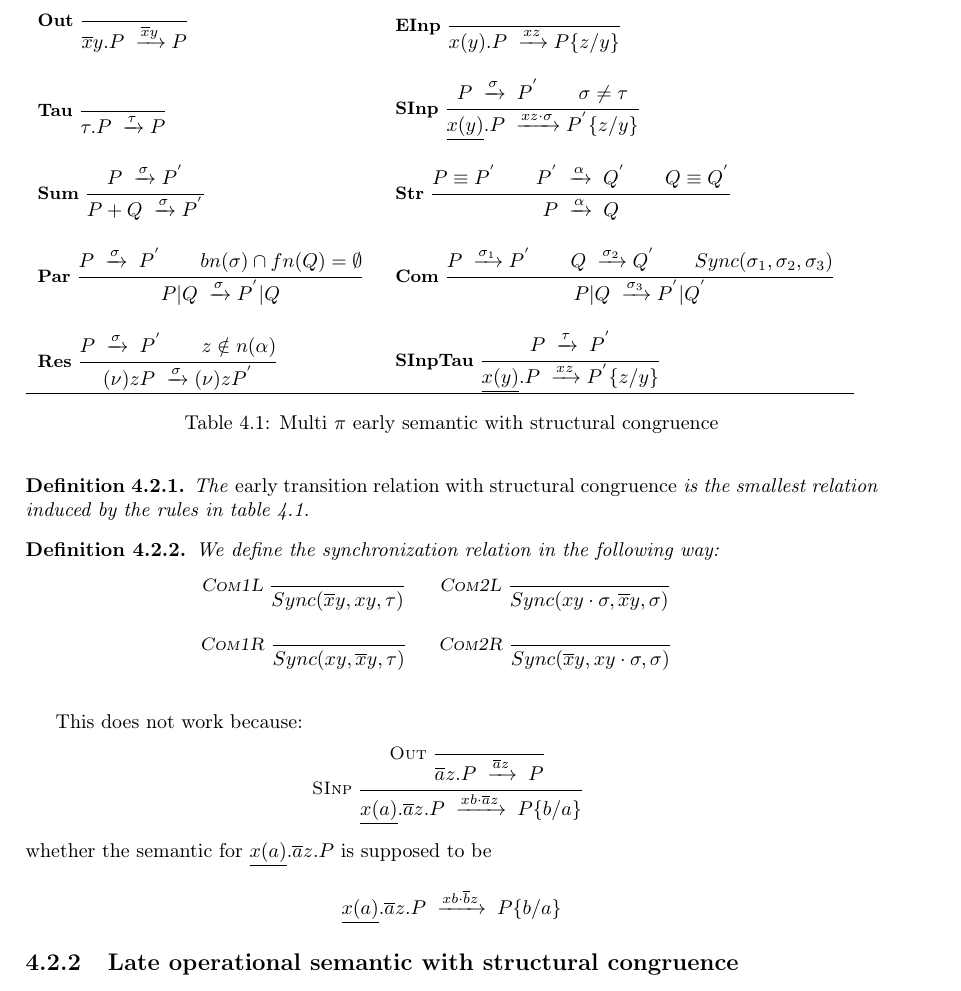
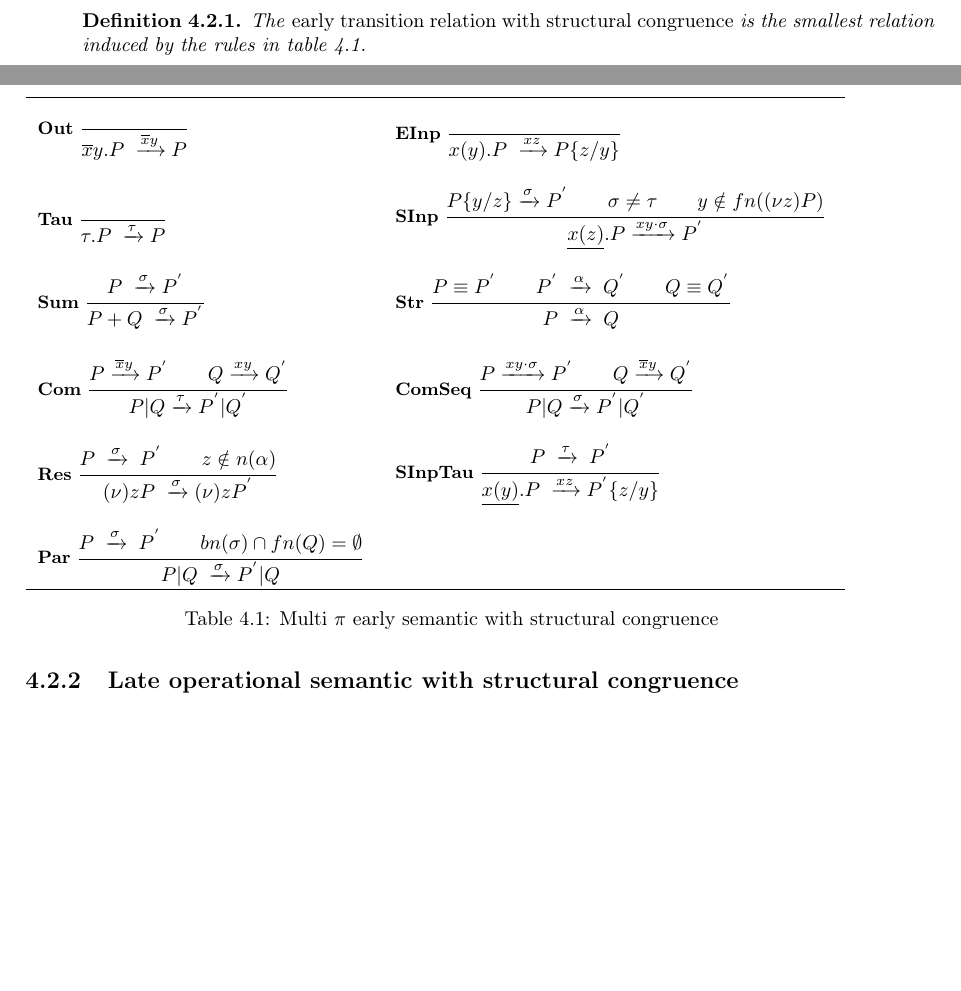
Before and after one commit to federicoviscomi/pi-calculus-extension, a LaTeX thesis (tesi.tex, which reads multipi1soloinput.tex): part of page 34 of 43 before the commit and two parts of pages 33 and 34 of 41 after it, the two joined at a grey line, cut so that both start at the same text, the shorter picture padded with empty space. Compiled offline with pdfLaTeX; a LaTeX package or settings file that is missing is left out.

Commit message:
eliminata la sync e aggiunte due regole di comunicazione al suo posto modificata la SInp adesso la semantica dovrebbe funzionare

```diff
--- a/multipi1soloinput.tex
+++ b/multipi1soloinput.tex
@@ -61,11 +61,13 @@ In this case, a label can be a sequence of prefixes, whether in the original $\p
 	  }$
 	&
 	  $\inferrule* [left=\bf{SInp}]{
-	      P\; \xrightarrow{\sigma}\; P^{'}
+	      P\{y/z\} \xrightarrow{\sigma} P^{'}
 	    \\
 	      \sigma\neq \tau
+	    \\
+	      y\notin fn((\nu z) P)
 	  }{
-	    \underline{x(y)}.P \;\xrightarrow{xz \cdot \sigma} P^{'}\{z/y\}
+	    \underline{x(z)}.P \xrightarrow{xy \cdot \sigma} P^{'}
 	  }$
       \\\\
 	  $\inferrule* [left=\bf{Sum}]{
@@ -84,22 +86,20 @@ In this case, a label can be a sequence of prefixes, whether in the original $\p
 	      P\; \xrightarrow{\alpha}\; Q
 	  }$
       \\\\
-	  $\inferrule* [left=\bf{Par}]{
-	      P \;\xrightarrow{\sigma}\; P^{'}
+	  $\inferrule* [left=\bf{Com}]{
+	      P \xrightarrow{\overline{x}y} P^{'}
 	    \\
-	      bn(\sigma)\cap fn(Q)=\emptyset
+	      Q \xrightarrow{xy} Q^{'}
 	  }{
-	      P|Q \;\xrightarrow{\sigma} P^{'}|Q
+	    P|Q \xrightarrow{\tau} P^{'}|Q^{'}
 	  }$
 	&
-	  $\inferrule* [left=\bf{Com}]{
-	      P \;\xrightarrow{\sigma_{1}} P^{'}
+	  $\inferrule* [left=\bf{ComSeq}]{
+	      P \xrightarrow{xy\cdot \sigma} P^{'}
 	    \\
-	      Q\;\xrightarrow{\sigma_{2}} Q^{'}
-	    \\
-	      Sync(\sigma_{1}, \sigma_{2}, \sigma_{3})
+	      Q \xrightarrow{\overline{x}y} Q^{'}
 	  }{
-	    P|Q \;\xrightarrow{\sigma_{3}} P^{'}|Q^{'}
+	    P|Q \xrightarrow{\sigma} P^{'}|Q^{'}
 	  }$
       \\\\
 	  $\inferrule* [left=\bf{Res}]{
@@ -115,59 +115,21 @@ In this case, a label can be a sequence of prefixes, whether in the original $\p
 	  }{
 	    \underline{x(y)}.P \;\xrightarrow{xz} P^{'}\{z/y\}
 	  }$
+      \\\\
+	  $\inferrule* [left=\bf{Par}]{
+	      P \;\xrightarrow{\sigma}\; P^{'}
+	    \\
+	      bn(\sigma)\cap fn(Q)=\emptyset
+	  }{
+	      P|Q \;\xrightarrow{\sigma} P^{'}|Q
+	  }$
+	&
       \\\hline
     \end{tabular}
     \caption{Multi $\pi$ early semantic with structural congruence}
     \label{multipisoloinputearlywith}
   \end{table}
 \end{definition}
-\begin{definition}
-  We define the synchronization relation in the following way:
-  \begin{center}
-    \begin{tabular}{ccc}
-	  $\inferrule* [left=Com1L]{
-	   }{
-	    Sync(\overline{x}y,xy,\tau)
-	  }$
-	&
-	  $\inferrule* [left=Com2L]{
-	   }{
-	    Sync(xy\cdot \sigma,\overline{x}y,\sigma)
-	  }$
-	&
-      \\\\
-	  $\inferrule* [left=Com1R]{
-	   }{
-	    Sync(xy,\overline{x}y,\tau)
-	  }$
-	&
-	  $\inferrule* [left=Com2R]{
-	   }{
-	    Sync(\overline{x}y,xy\cdot \sigma,\sigma)
-	  }$
-	&
-      \\\\
-    \end{tabular}
-  \end{center}
-\end{definition}
-
-This does not work because:
-\begin{center}
-  $
-    \inferrule* [left=SInp]{
-      \inferrule* [left=Out]{
-      }{
-	\overline{a}z.P\; \xrightarrow{\overline{a}z}\; P
-      }
-    }{
-      \underline{x(a)}.\overline{a}z.P\; \xrightarrow{xb\cdot \overline{a}z}\; P\{b/a\}
-    }
-  $
-\end{center}
-whether the semantic for $\underline{x(a)}.\overline{a}z.P$ is supposed to be
-\[
-  \underline{x(a)}.\overline{a}z.P\; \xrightarrow{xb\cdot \overline{b}z}\; P\{b/a\}
-\]
 
 
 
```
Also changed, not shown: tesi.pdf.
